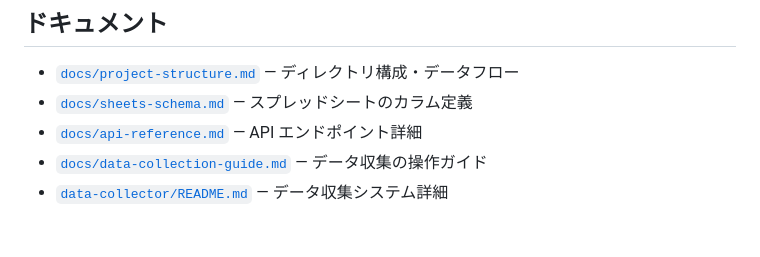
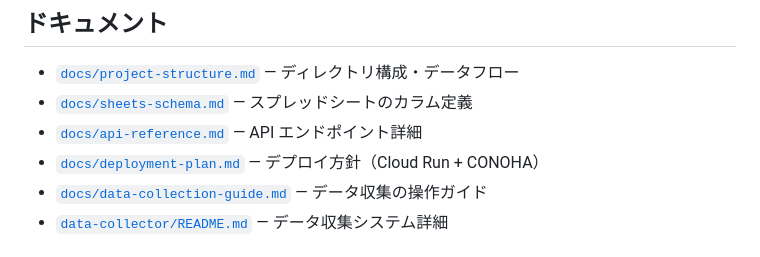
Before and after one commit to boitoshi/spreadsheet-chart-vue, a Markdown page: README.md, the part around the change. Drawn GitHub-style.

Commit message:
docs: デプロイ方針を追加（Cloud Run + CONOHA）
Co-Authored-By: Claude Sonnet 4.6 <noreply@anthropic.com>

```diff
--- a/README.md
+++ b/README.md
@@ -107,6 +107,7 @@ cd web-app/frontend && npm run build
 - [`docs/project-structure.md`](docs/project-structure.md) — ディレクトリ構成・データフロー
 - [`docs/sheets-schema.md`](docs/sheets-schema.md) — スプレッドシートのカラム定義
 - [`docs/api-reference.md`](docs/api-reference.md) — API エンドポイント詳細
+- [`docs/deployment-plan.md`](docs/deployment-plan.md) — デプロイ方針（Cloud Run + CONOHA）
 - [`docs/data-collection-guide.md`](docs/data-collection-guide.md) — データ収集の操作ガイド
 - [`data-collector/README.md`](data-collector/README.md) — データ収集システム詳細
 
```
Also changed, not shown: docs/deployment-plan.md (added, +146 -0 lines).
